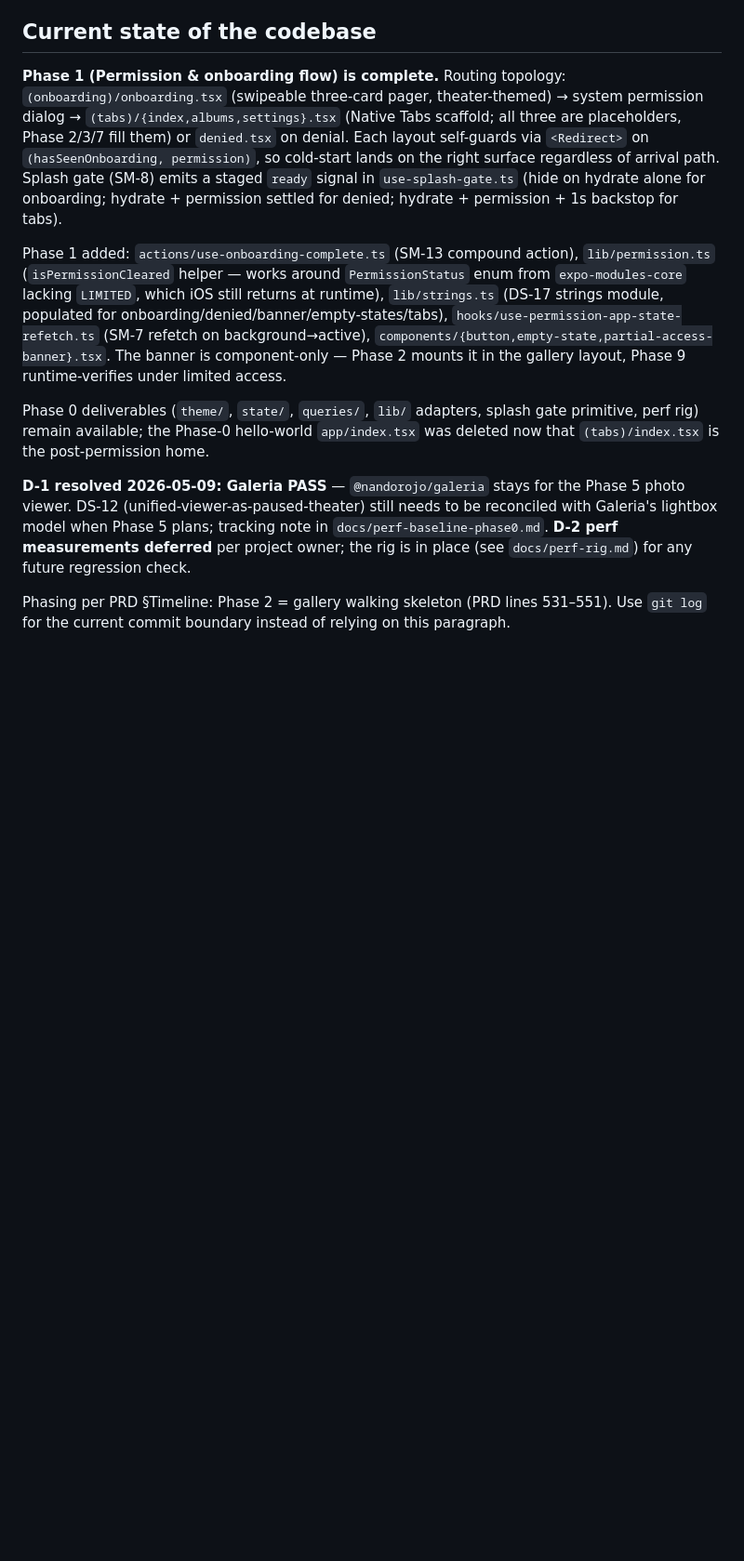
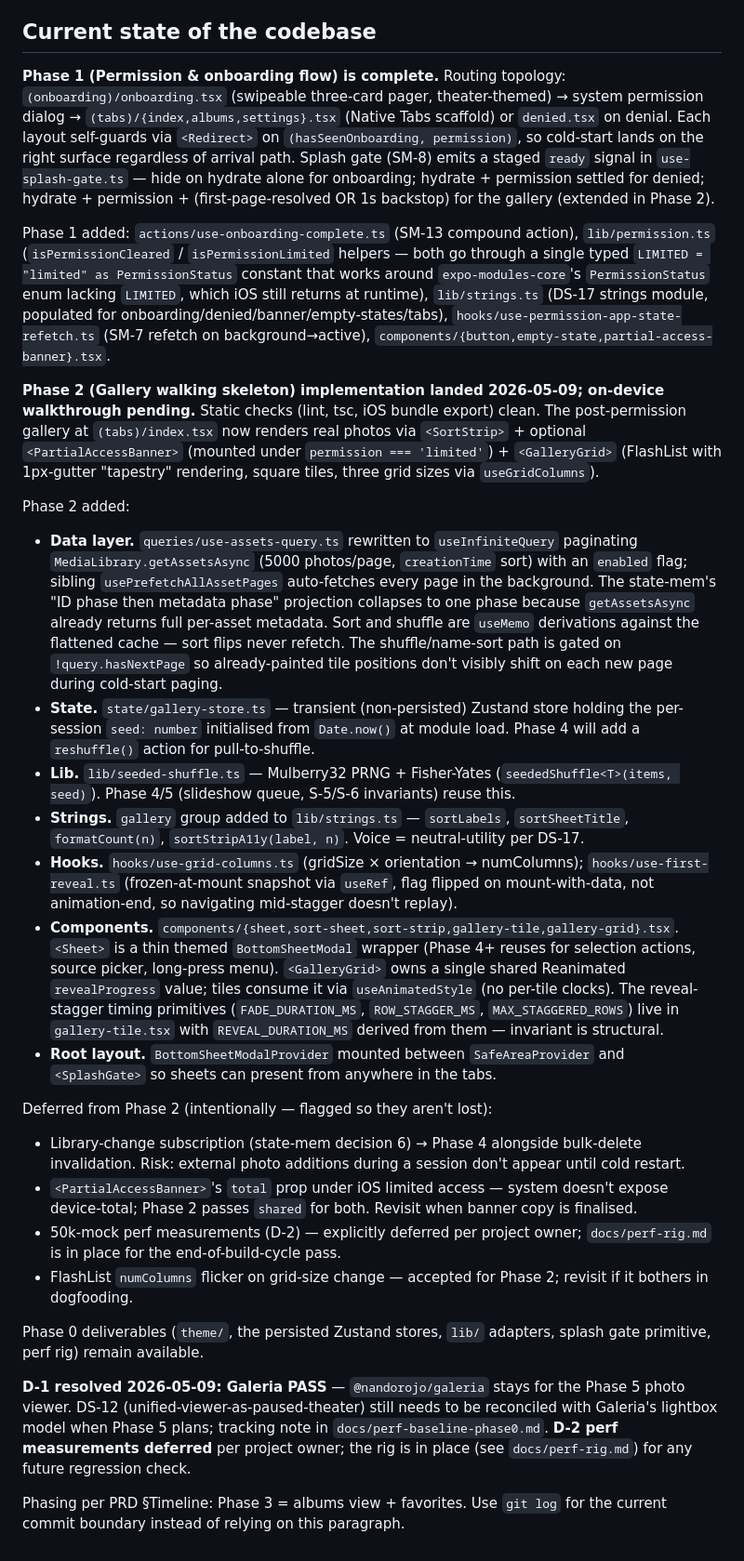
Before and after one commit to Ninkuk/dust-off, a Markdown page: CLAUDE.md, the part around the change. Shown at 93% size. GitHub-like rendering; blank space fills up the shorter version.

```diff
--- a/CLAUDE.md
+++ b/CLAUDE.md
@@ -76,12 +76,29 @@ When adding a dependency, check whether it phones home or registers a permission
 
 ## Current state of the codebase
 
-**Phase 1 (Permission & onboarding flow) is complete.** Routing topology: `(onboarding)/onboarding.tsx` (swipeable three-card pager, theater-themed) → system permission dialog → `(tabs)/{index,albums,settings}.tsx` (Native Tabs scaffold; all three are placeholders, Phase 2/3/7 fill them) or `denied.tsx` on denial. Each layout self-guards via `<Redirect>` on `(hasSeenOnboarding, permission)`, so cold-start lands on the right surface regardless of arrival path. Splash gate (SM-8) emits a staged `ready` signal in `use-splash-gate.ts` (hide on hydrate alone for onboarding; hydrate + permission settled for denied; hydrate + permission + 1s backstop for tabs).
+**Phase 1 (Permission & onboarding flow) is complete.** Routing topology: `(onboarding)/onboarding.tsx` (swipeable three-card pager, theater-themed) → system permission dialog → `(tabs)/{index,albums,settings}.tsx` (Native Tabs scaffold) or `denied.tsx` on denial. Each layout self-guards via `<Redirect>` on `(hasSeenOnboarding, permission)`, so cold-start lands on the right surface regardless of arrival path. Splash gate (SM-8) emits a staged `ready` signal in `use-splash-gate.ts` — hide on hydrate alone for onboarding; hydrate + permission settled for denied; hydrate + permission + (first-page-resolved OR 1s backstop) for the gallery (extended in Phase 2).
 
-Phase 1 added: `actions/use-onboarding-complete.ts` (SM-13 compound action), `lib/permission.ts` (`isPermissionCleared` helper — works around `PermissionStatus` enum from `expo-modules-core` lacking `LIMITED`, which iOS still returns at runtime), `lib/strings.ts` (DS-17 strings module, populated for onboarding/denied/banner/empty-states/tabs), `hooks/use-permission-app-state-refetch.ts` (SM-7 refetch on background→active), `components/{button,empty-state,partial-access-banner}.tsx`. The banner is component-only — Phase 2 mounts it in the gallery layout, Phase 9 runtime-verifies under limited access.
+Phase 1 added: `actions/use-onboarding-complete.ts` (SM-13 compound action), `lib/permission.ts` (`isPermissionCleared` / `isPermissionLimited` helpers — both go through a single typed `LIMITED = "limited" as PermissionStatus` constant that works around `expo-modules-core`'s `PermissionStatus` enum lacking `LIMITED`, which iOS still returns at runtime), `lib/strings.ts` (DS-17 strings module, populated for onboarding/denied/banner/empty-states/tabs), `hooks/use-permission-app-state-refetch.ts` (SM-7 refetch on background→active), `components/{button,empty-state,partial-access-banner}.tsx`.
 
-Phase 0 deliverables (`theme/`, `state/`, `queries/`, `lib/` adapters, splash gate primitive, perf rig) remain available; the Phase-0 hello-world `app/index.tsx` was deleted now that `(tabs)/index.tsx` is the post-permission home.
+**Phase 2 (Gallery walking skeleton) implementation landed 2026-05-09; on-device walkthrough pending.** Static checks (lint, tsc, iOS bundle export) clean. The post-permission gallery at `(tabs)/index.tsx` now renders real photos via `<SortStrip>` + optional `<PartialAccessBanner>` (mounted under `permission === 'limited'`) + `<GalleryGrid>` (FlashList with 1px-gutter "tapestry" rendering, square tiles, three grid sizes via `useGridColumns`).
+
+Phase 2 added:
+- **Data layer.** `queries/use-assets-query.ts` rewritten to `useInfiniteQuery` paginating `MediaLibrary.getAssetsAsync` (5000 photos/page, `creationTime` sort) with an `enabled` flag; sibling `usePrefetchAllAssetPages` auto-fetches every page in the background. The state-mem's "ID phase then metadata phase" projection collapses to one phase because `getAssetsAsync` already returns full per-asset metadata. Sort and shuffle are `useMemo` derivations against the flattened cache — sort flips never refetch. The shuffle/name-sort path is gated on `!query.hasNextPage` so already-painted tile positions don't visibly shift on each new page during cold-start paging.
+- **State.** `state/gallery-store.ts` — transient (non-persisted) Zustand store holding the per-session `seed: number` initialised from `Date.now()` at module load. Phase 4 will add a `reshuffle()` action for pull-to-shuffle.
+- **Lib.** `lib/seeded-shuffle.ts` — Mulberry32 PRNG + Fisher-Yates (`seededShuffle<T>(items, seed)`). Phase 4/5 (slideshow queue, S-5/S-6 invariants) reuse this.
+- **Strings.** `gallery` group added to `lib/strings.ts` — `sortLabels`, `sortSheetTitle`, `formatCount(n)`, `sortStripA11y(label, n)`. Voice = neutral-utility per DS-17.
+- **Hooks.** `hooks/use-grid-columns.ts` (gridSize × orientation → numColumns); `hooks/use-first-reveal.ts` (frozen-at-mount snapshot via `useRef`, flag flipped on mount-with-data, not animation-end, so navigating mid-stagger doesn't replay).
+- **Components.** `components/{sheet,sort-sheet,sort-strip,gallery-tile,gallery-grid}.tsx`. `<Sheet>` is a thin themed `BottomSheetModal` wrapper (Phase 4+ reuses for selection actions, source picker, long-press menu). `<GalleryGrid>` owns a single shared Reanimated `revealProgress` value; tiles consume it via `useAnimatedStyle` (no per-tile clocks). The reveal-stagger timing primitives (`FADE_DURATION_MS`, `ROW_STAGGER_MS`, `MAX_STAGGERED_ROWS`) live in `gallery-tile.tsx` with `REVEAL_DURATION_MS` derived from them — invariant is structural.
+- **Root layout.** `BottomSheetModalProvider` mounted between `SafeAreaProvider` and `<SplashGate>` so sheets can present from anywhere in the tabs.
+
+Deferred from Phase 2 (intentionally — flagged so they aren't lost):
+- Library-change subscription (state-mem decision 6) → Phase 4 alongside bulk-delete invalidation. Risk: external photo additions during a session don't appear until cold restart.
+- `<PartialAccessBanner>`'s `total` prop under iOS limited access — system doesn't expose device-total; Phase 2 passes `shared` for both. Revisit when banner copy is finalised.
+- 50k-mock perf measurements (D-2) — explicitly deferred per project owner; `docs/perf-rig.md` is in place for the end-of-build-cycle pass.
+- FlashList `numColumns` flicker on grid-size change — accepted for Phase 2; revisit if it bothers in dogfooding.
+
+Phase 0 deliverables (`theme/`, the persisted Zustand stores, `lib/` adapters, splash gate primitive, perf rig) remain available.
 
 **D-1 resolved 2026-05-09: Galeria PASS** — `@nandorojo/galeria` stays for the Phase 5 photo viewer. DS-12 (unified-viewer-as-paused-theater) still needs to be reconciled with Galeria's lightbox model when Phase 5 plans; tracking note in `docs/perf-baseline-phase0.md`. **D-2 perf measurements deferred** per project owner; the rig is in place (see `docs/perf-rig.md`) for any future regression check.
 
-Phasing per PRD §Timeline: Phase 2 = gallery walking skeleton (PRD lines 531–551). Use `git log` for the current commit boundary instead of relying on this paragraph.
+Phasing per PRD §Timeline: Phase 3 = albums view + favorites. Use `git log` for the current commit boundary instead of relying on this paragraph.
```
Also changed, not shown: README.md (+9 -4 lines), docs/PRD.md (+4 -2 lines).
